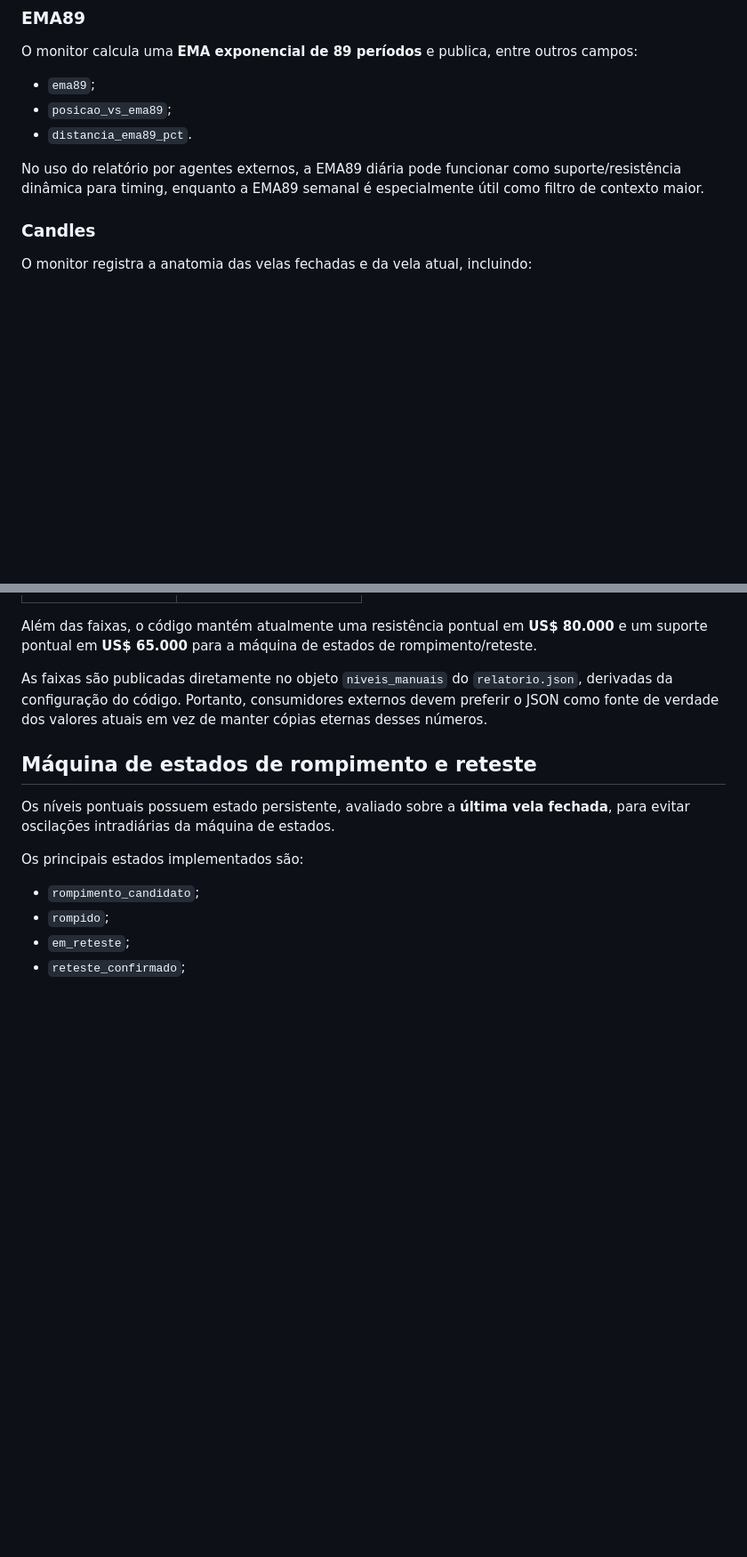
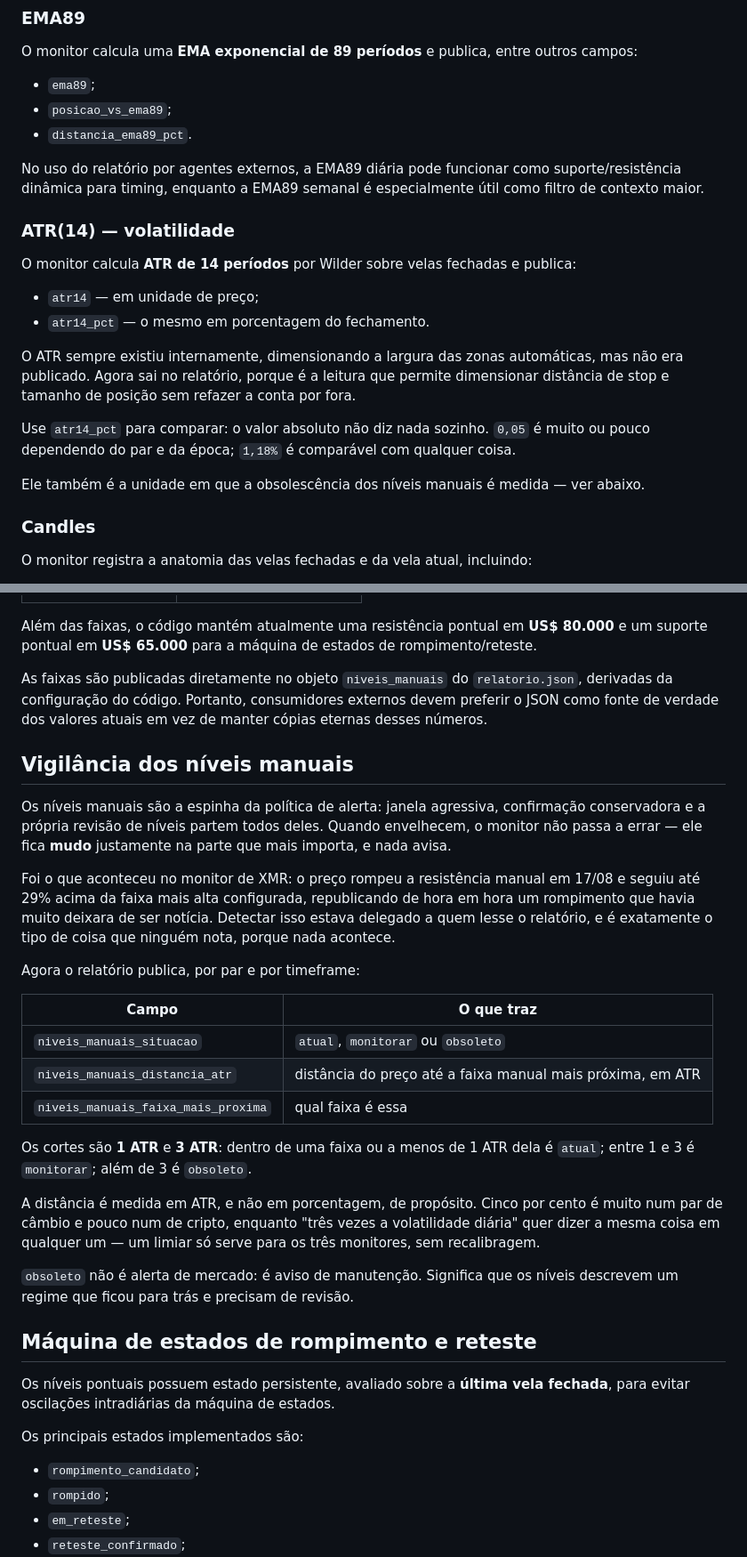
Before and after one commit to matheussamadello/Monitor-BTC-Price, a Markdown page: README.md, 2 parts joined by grey strips. Shown at 89% size. Drawn GitHub-style; blank space fills up the shorter version.

Commit message:
README: documenta o ATR, a vigilancia dos niveis e o afastado
O README e' a pagina inicial do projeto no GitHub e tinha ficado para
tras das ultimas mudancas -- os prompts foram atualizados junto, ele
nao.

  ### ATR(14)                       secao nova: atr14 e atr14_pct, por
                                    que comparar sempre pelo percentual,
                                    e a ligacao com a vigilancia abaixo
  ## Vigilancia dos niveis manuais  secao nova: os tres campos, os
                                    cortes de 1 e 3 ATR, e por que a
                                    medida e' em ATR e nao em porcentagem
  afastado                          a descricao dizia que so era marcado
                                    apos um ciclo de reteste, que era o
                                    comportamento antigo e errado

Nenhuma mudanca de codigo neste commit.

Co-Authored-By: Claude Opus 5 <noreply@anthropic.com>
Claude-Session: https://claude.ai/code/session_01FYmUEjpSf3hYmvTww2eeKi

```diff
--- a/README.md
+++ b/README.md
@@ -62,6 +62,19 @@ O monitor calcula uma **EMA exponencial de 89 períodos** e publica, entre outro
 - `distancia_ema89_pct`.
 
 No uso do relatório por agentes externos, a EMA89 diária pode funcionar como suporte/resistência dinâmica para timing, enquanto a EMA89 semanal é especialmente útil como filtro de contexto maior.
+
+### ATR(14) — volatilidade
+
+O monitor calcula **ATR de 14 períodos** por Wilder sobre velas fechadas e publica:
+
+- `atr14` — em unidade de preço;
+- `atr14_pct` — o mesmo em porcentagem do fechamento.
+
+O ATR sempre existiu internamente, dimensionando a largura das zonas automáticas, mas não era publicado. Agora sai no relatório, porque é a leitura que permite dimensionar distância de stop e tamanho de posição sem refazer a conta por fora.
+
+Use `atr14_pct` para comparar: o valor absoluto não diz nada sozinho. `0,05` é muito ou pouco dependendo do par e da época; `1,18%` é comparável com qualquer coisa.
+
+Ele também é a unidade em que a obsolescência dos níveis manuais é medida — ver abaixo.
 
 ### Candles
 
@@ -164,6 +177,26 @@ Além das faixas, o código mantém atualmente uma resistência pontual em **US$
 
 As faixas são publicadas diretamente no objeto `niveis_manuais` do `relatorio.json`, derivadas da configuração do código. Portanto, consumidores externos devem preferir o JSON como fonte de verdade dos valores atuais em vez de manter cópias eternas desses números.
 
+## Vigilância dos níveis manuais
+
+Os níveis manuais são a espinha da política de alerta: janela agressiva, confirmação conservadora e a própria revisão de níveis partem todos deles. Quando envelhecem, o monitor não passa a errar — ele fica **mudo** justamente na parte que mais importa, e nada avisa.
+
+Foi o que aconteceu no monitor de XMR: o preço rompeu a resistência manual em 17/08 e seguiu até 29% acima da faixa mais alta configurada, republicando de hora em hora um rompimento que havia muito deixara de ser notícia. Detectar isso estava delegado a quem lesse o relatório, e é exatamente o tipo de coisa que ninguém nota, porque nada acontece.
+
+Agora o relatório publica, por par e por timeframe:
+
+| Campo | O que traz |
+| --- | --- |
+| `niveis_manuais_situacao` | `atual`, `monitorar` ou `obsoleto` |
+| `niveis_manuais_distancia_atr` | distância do preço até a faixa manual mais próxima, em ATR |
+| `niveis_manuais_faixa_mais_proxima` | qual faixa é essa |
+
+Os cortes são **1 ATR** e **3 ATR**: dentro de uma faixa ou a menos de 1 ATR dela é `atual`; entre 1 e 3 é `monitorar`; além de 3 é `obsoleto`.
+
+A distância é medida em ATR, e não em porcentagem, de propósito. Cinco por cento é muito num par de câmbio e pouco num de cripto, enquanto "três vezes a volatilidade diária" quer dizer a mesma coisa em qualquer um — um limiar só serve para os três monitores, sem recalibragem.
+
+`obsoleto` não é alerta de mercado: é aviso de manutenção. Significa que os níveis descrevem um regime que ficou para trás e precisam de revisão.
+
 ## Máquina de estados de rompimento e reteste
 
 Os níveis pontuais possuem estado persistente, avaliado sobre a **última vela fechada**, para evitar oscilações intradiárias da máquina de estados.
```
Also changed, not shown: other parts of README.md (+1 -1 lines).
